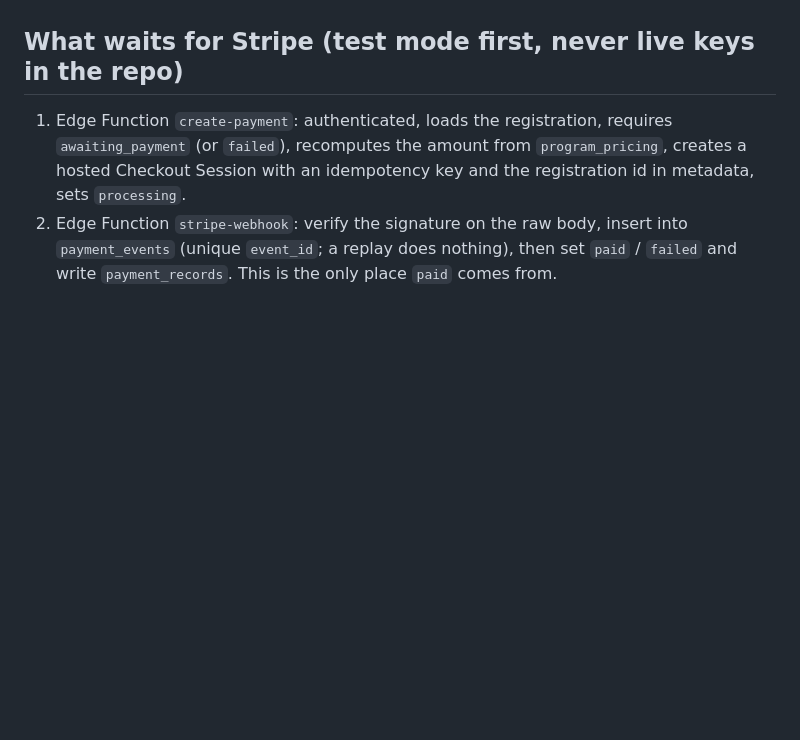
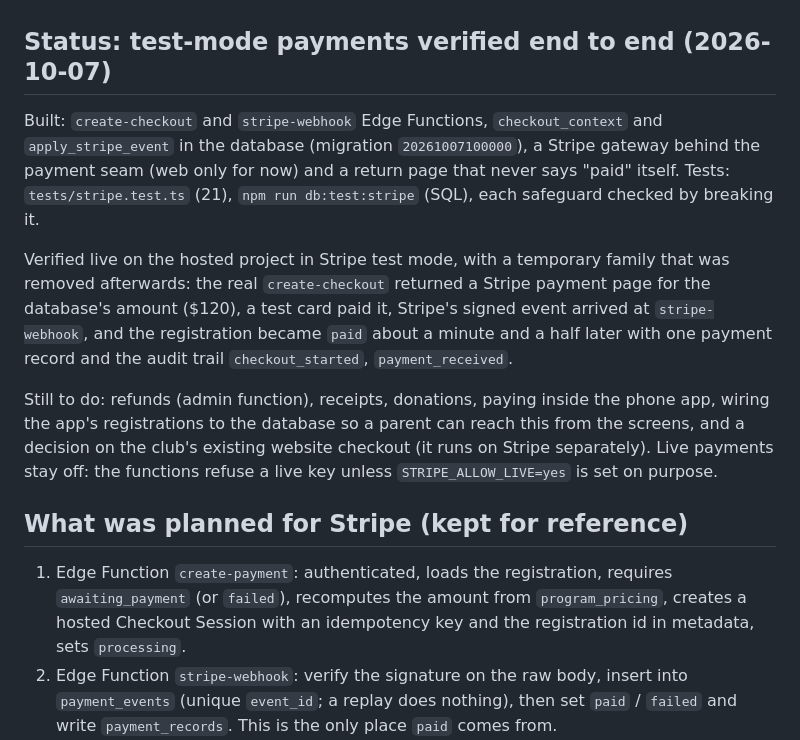
Before and after one commit to NovaRoyals/royalsapp, a Markdown page: docs/PAYMENTS.md, the part around the change. Drawn GitHub-style; blank space fills up the shorter version.

Commit message:
Record that test-mode Stripe payments work end to end on the hosted project
Co-Authored-By: Claude Sonnet 5.5 <noreply@anthropic.com>

```diff
--- a/docs/PAYMENTS.md
+++ b/docs/PAYMENTS.md
@@ -56,7 +56,25 @@ that count, but "$10/session across N Sundays" copy was removed rather than gues
   (`supabase/tests/registration_security.sql`, ends in ALL PASSED). The first run caught a real hole
   (a parent could register another family's child) that is now fixed.
 
-## What waits for Stripe (test mode first, never live keys in the repo)
+## Status: test-mode payments verified end to end (2026-10-07)
+
+Built: `create-checkout` and `stripe-webhook` Edge Functions, `checkout_context` and
+`apply_stripe_event` in the database (migration `20261007100000`), a Stripe gateway behind
+the payment seam (web only for now) and a return page that never says "paid" itself. Tests:
+`tests/stripe.test.ts` (21), `npm run db:test:stripe` (SQL), each safeguard checked by breaking it.
+
+Verified live on the hosted project in Stripe test mode, with a temporary family that was removed
+afterwards: the real `create-checkout` returned a Stripe payment page for the database's amount
+($120), a test card paid it, Stripe's signed event arrived at `stripe-webhook`, and the
+registration became `paid` about a minute and a half later with one payment record and the audit
+trail `checkout_started`, `payment_received`.
+
+Still to do: refunds (admin function), receipts, donations, paying inside the phone app, wiring the
+app's registrations to the database so a parent can reach this from the screens, and a decision on
+the club's existing website checkout (it runs on Stripe separately). Live payments stay off: the
+functions refuse a live key unless `STRIPE_ALLOW_LIVE=yes` is set on purpose.
+
+## What was planned for Stripe (kept for reference)
 
 1. Edge Function `create-payment`: authenticated, loads the registration, requires
    `awaiting_payment` (or `failed`), recomputes the amount from `program_pricing`, creates a hosted
```
